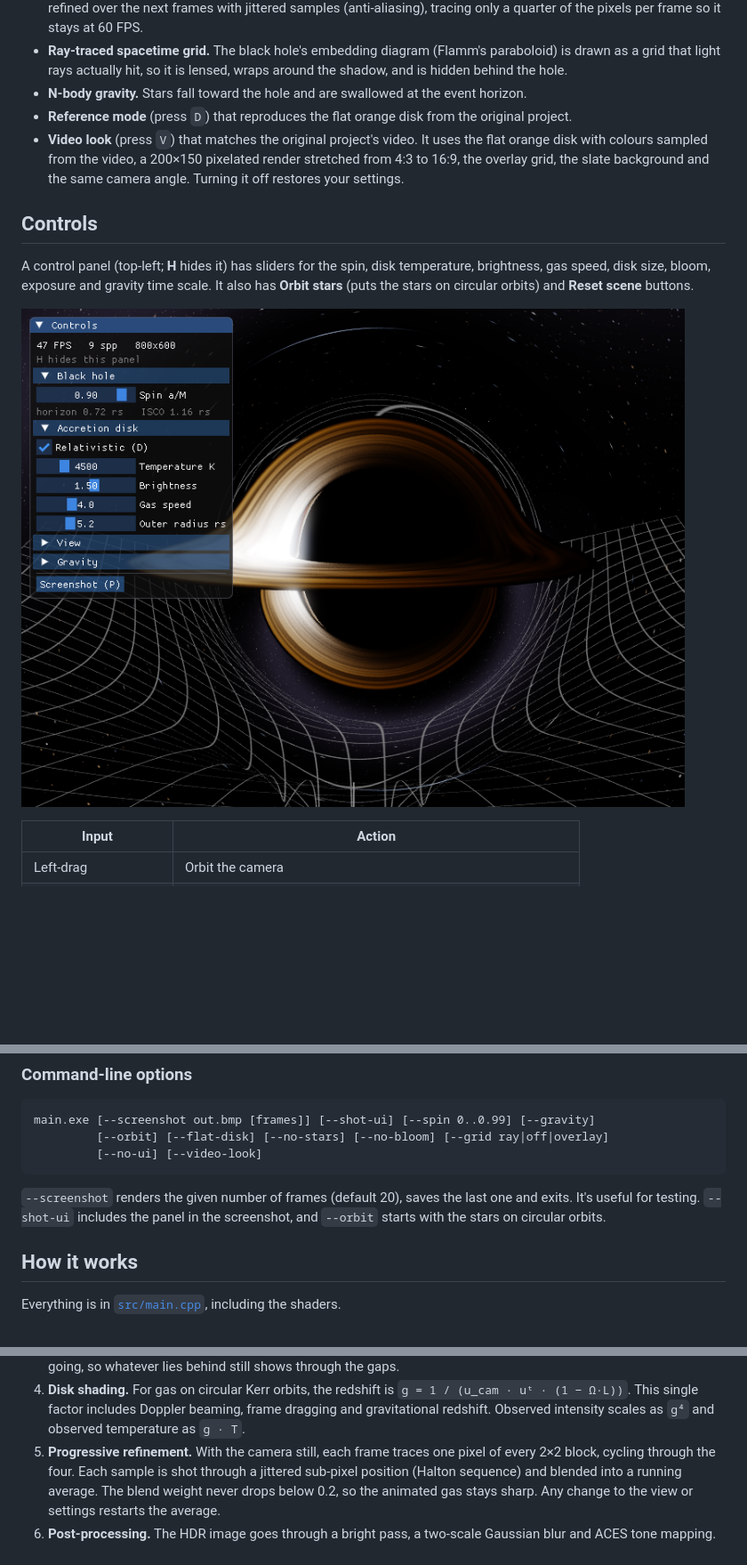
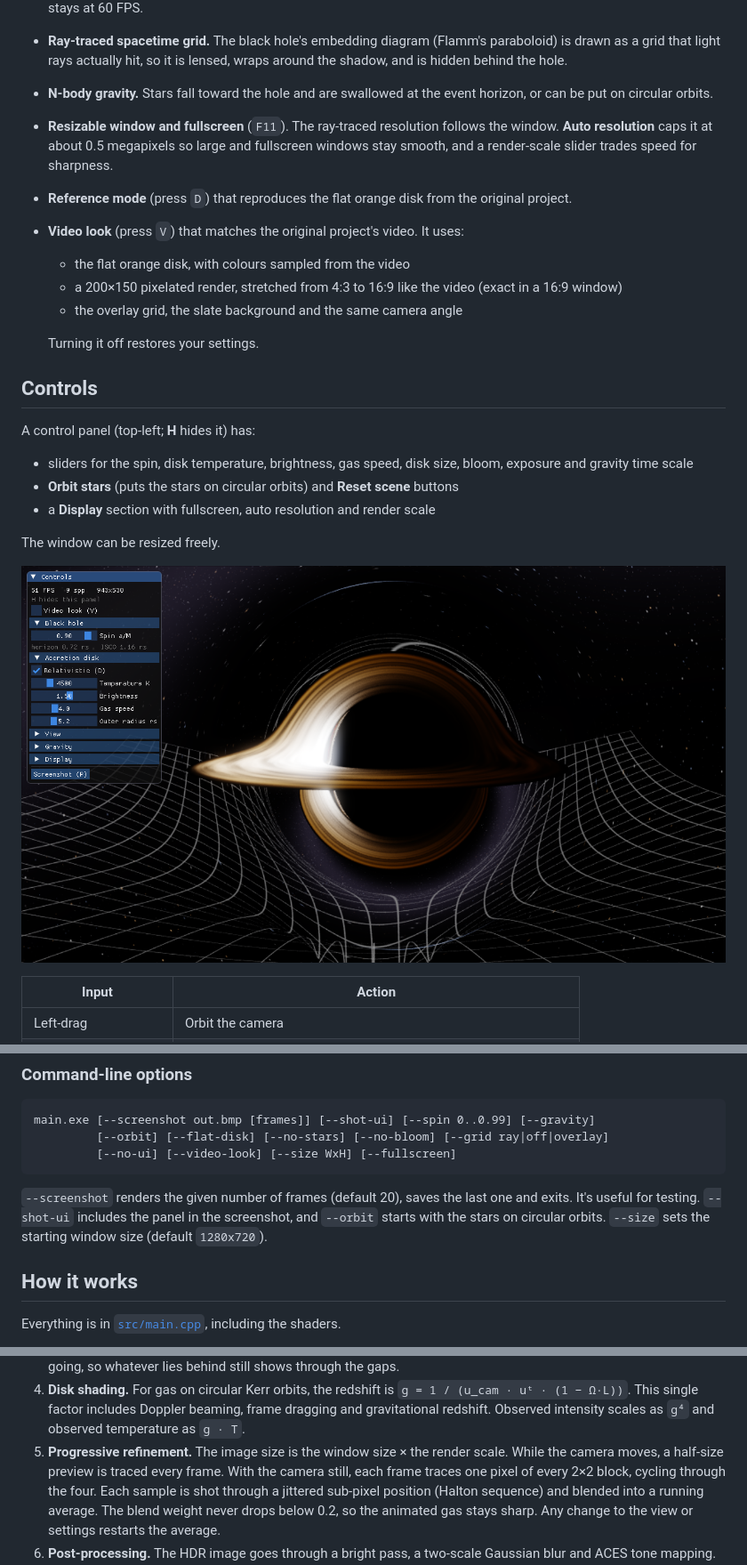
Before and after one commit to yubyunghun/blackhole-sim, a Markdown page: README.md, 3 parts joined by grey strips. Shown at 89% size. GitHub-like rendering; pictures changed too: docs/controls.png; blank space fills up the shorter version.

````diff
--- a/README.md
+++ b/README.md
@@ -37,21 +37,32 @@ relativistic effects.
   paraboloid) is drawn as a grid that light rays actually hit, so it is
   lensed, wraps around the shadow, and is hidden behind the hole.
 - **N-body gravity.** Stars fall toward the hole and are swallowed at the
-  event horizon.
+  event horizon, or can be put on circular orbits.
+- **Resizable window and fullscreen** (`F11`). The ray-traced resolution
+  follows the window. **Auto resolution** caps it at about 0.5 megapixels so
+  large and fullscreen windows stay smooth, and a render-scale slider trades
+  speed for sharpness.
 - **Reference mode** (press `D`) that reproduces the flat orange disk from the
   original project.
 - **Video look** (press `V`) that matches the original project's video. It
-  uses the flat orange disk with colours sampled from the video, a 200×150
-  pixelated render stretched from 4:3 to 16:9, the overlay grid, the slate
-  background and the same camera angle. Turning it off restores your
-  settings.
+  uses:
+  - the flat orange disk, with colours sampled from the video
+  - a 200×150 pixelated render, stretched from 4:3 to 16:9 like the video
+    (exact in a 16:9 window)
+  - the overlay grid, the slate background and the same camera angle
+
+  Turning it off restores your settings.
 
 ## Controls
 
-A control panel (top-left; **H** hides it) has sliders for the spin, disk
-temperature, brightness, gas speed, disk size, bloom, exposure and gravity
-time scale. It also has **Orbit stars** (puts the stars on circular orbits)
-and **Reset scene** buttons.
+A control panel (top-left; **H** hides it) has:
+- sliders for the spin, disk temperature, brightness, gas speed, disk size,
+  bloom, exposure and gravity time scale
+- **Orbit stars** (puts the stars on circular orbits) and **Reset scene**
+  buttons
+- a **Display** section with fullscreen, auto resolution and render scale
+
+The window can be resized freely.
 
 ![Control panel](docs/controls.png)
 
@@ -100,12 +112,13 @@ GLAD and prebuilt GLFW binaries are included in `third_party/`.
 ```
 main.exe [--screenshot out.bmp [frames]] [--shot-ui] [--spin 0..0.99] [--gravity]
          [--orbit] [--flat-disk] [--no-stars] [--no-bloom] [--grid ray|off|overlay]
-         [--no-ui] [--video-look]
+         [--no-ui] [--video-look] [--size WxH] [--fullscreen]
 ```
 
 `--screenshot` renders the given number of frames (default 20), saves the last
 one and exits. It's useful for testing. `--shot-ui` includes the panel in the
-screenshot, and `--orbit` starts with the stars on circular orbits.
+screenshot, and `--orbit` starts with the stars on circular orbits. `--size`
+sets the starting window size (default `1280x720`).
 
 ## How it works
 
@@ -132,7 +145,9 @@ Everything is in [`src/main.cpp`](src/main.cpp), including the shaders.
    `g = 1 / (u_cam · uᵗ · (1 − Ω·L))`. This single factor includes Doppler
    beaming, frame dragging and gravitational redshift. Observed intensity
    scales as `g⁴` and observed temperature as `g · T`.
-5. **Progressive refinement.** With the camera still, each frame traces one
+5. **Progressive refinement.** The image size is the window size × the
+   render scale. While the camera moves, a half-size preview is traced every
+   frame. With the camera still, each frame traces one
    pixel of every 2×2 block, cycling through the four. Each sample is shot
    through a jittered sub-pixel position (Halton sequence) and blended into a
    running average. The blend weight never drops below 0.2, so the animated
````
Also changed, not shown: other parts of README.md (+1 -0 lines), docs/screenshot.png, 1 other file.
